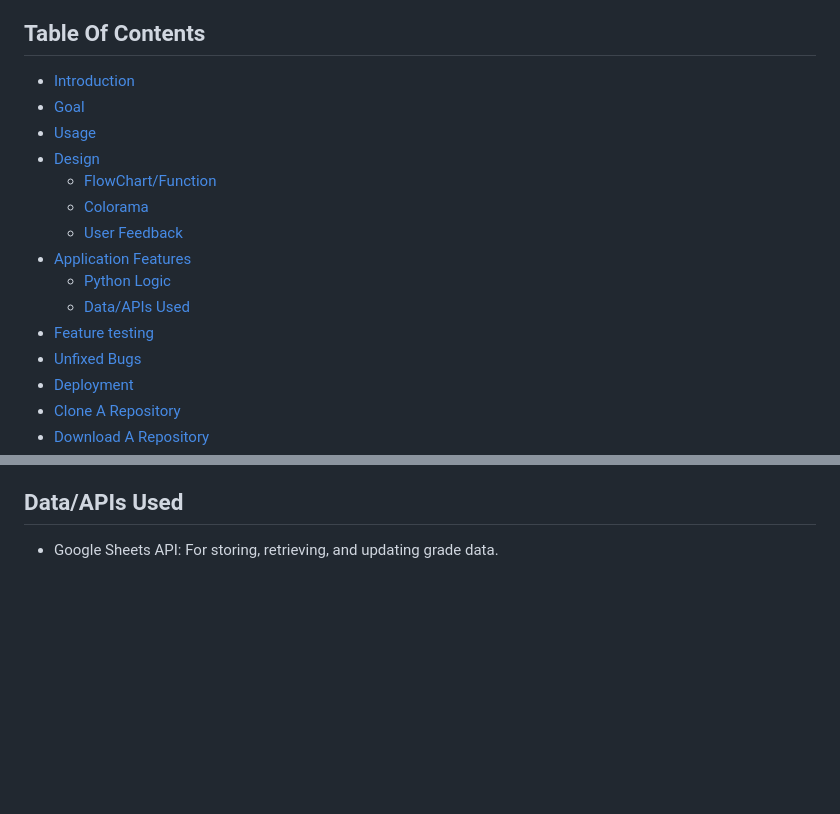
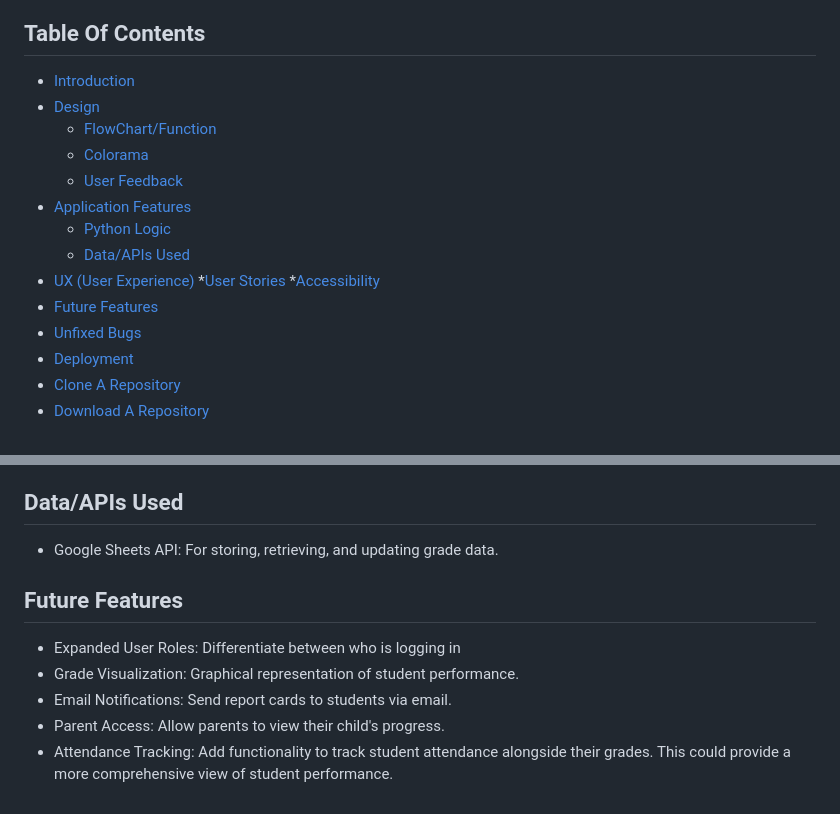
Before and after one commit to HazelHawadi/School-Report-System, a Markdown page: README.md, 2 parts joined by grey strips. Rendered like a GitHub page; blank space fills up the shorter version.

Commit message:
Add future features

```diff
--- a/README.md
+++ b/README.md
@@ -10,8 +10,6 @@
 
 ## Table Of Contents
 - [Introduction](#Introduction)
-- [Goal](#goal)
-- [Usage](#usage)
 - [Design](#Design)
   * [FlowChart/Function](#flowchartfunction)
   * [Colorama](#colorama)
@@ -19,7 +17,10 @@
 - [Application Features](#application-features)
   * [Python Logic](#python-logic)
   * [Data/APIs Used](#dataapis-used)
-- [Feature testing](#feature-testing)
+- [UX (User Experience)](#user-experience)
+  *[User Stories](#user-stories)
+  *[Accessibility](#accessibility)
+- [Future Features](#future-features)
 - [Unfixed Bugs](#unfixed-bugs)
 - [Deployment](#deployment)
 - [Clone A Repository](#how-to-run-the-project-locally)
@@ -92,3 +93,10 @@ The School Report System is a Python-based application that leverages Google She
 
 ## Data/APIs Used
 - Google Sheets API: For storing, retrieving, and updating grade data.
+
+## Future Features
+- Expanded User Roles: Differentiate between who is logging in
+- Grade Visualization: Graphical representation of student performance.
+- Email Notifications: Send report cards to students via email.
+- Parent Access: Allow parents to view their child's progress.
+- Attendance Tracking: Add functionality to track student attendance alongside their grades. This could provide a more comprehensive view of student performance.
```
